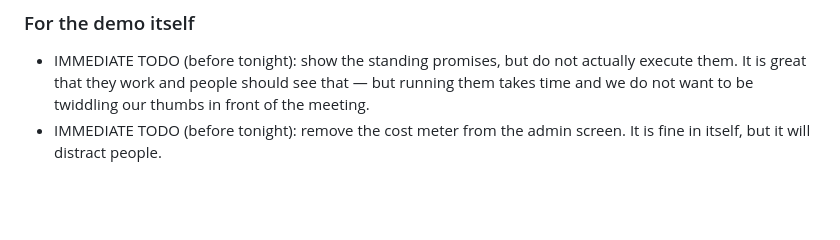
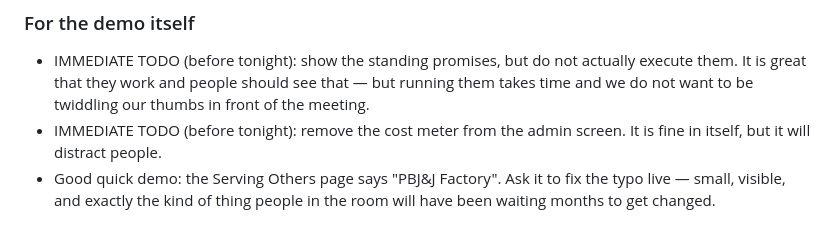
Before and after one commit to SJOCA-ORG/sjoca-website, a Markdown page: deck/notes.md, the part around the change. GitHub-like rendering; blank space fills up the shorter version.

Commit message:
deck: the PB&J typo as a live demo moment
Co-Authored-By: Claude Opus 5 (1M context) <noreply@anthropic.com>

```diff
--- a/deck/notes.md
+++ b/deck/notes.md
@@ -158,3 +158,6 @@ original wording here means nothing gets smoothed away in the filing.
   thumbs in front of the meeting.
 - IMMEDIATE TODO (before tonight): remove the cost meter from the admin screen.
   It is fine in itself, but it will distract people.
+- Good quick demo: the Serving Others page says "PBJ&J Factory". Ask it to fix
+  the typo live — small, visible, and exactly the kind of thing people in the
+  room will have been waiting months to get changed.
```
